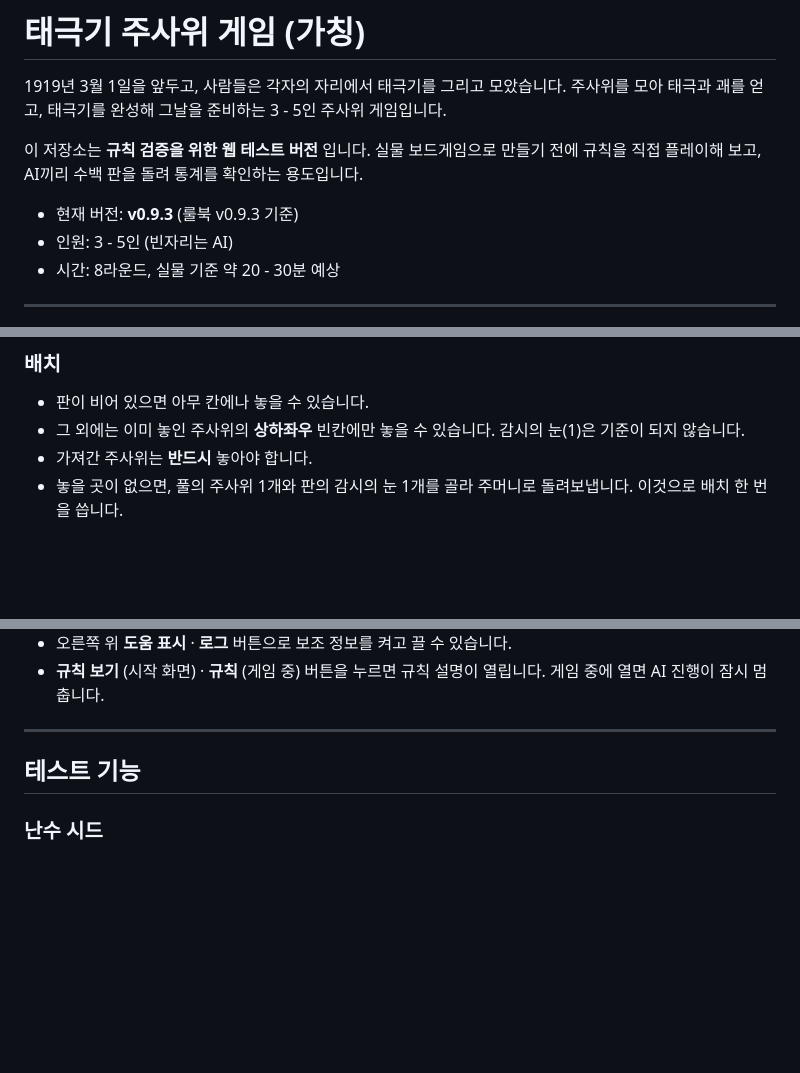
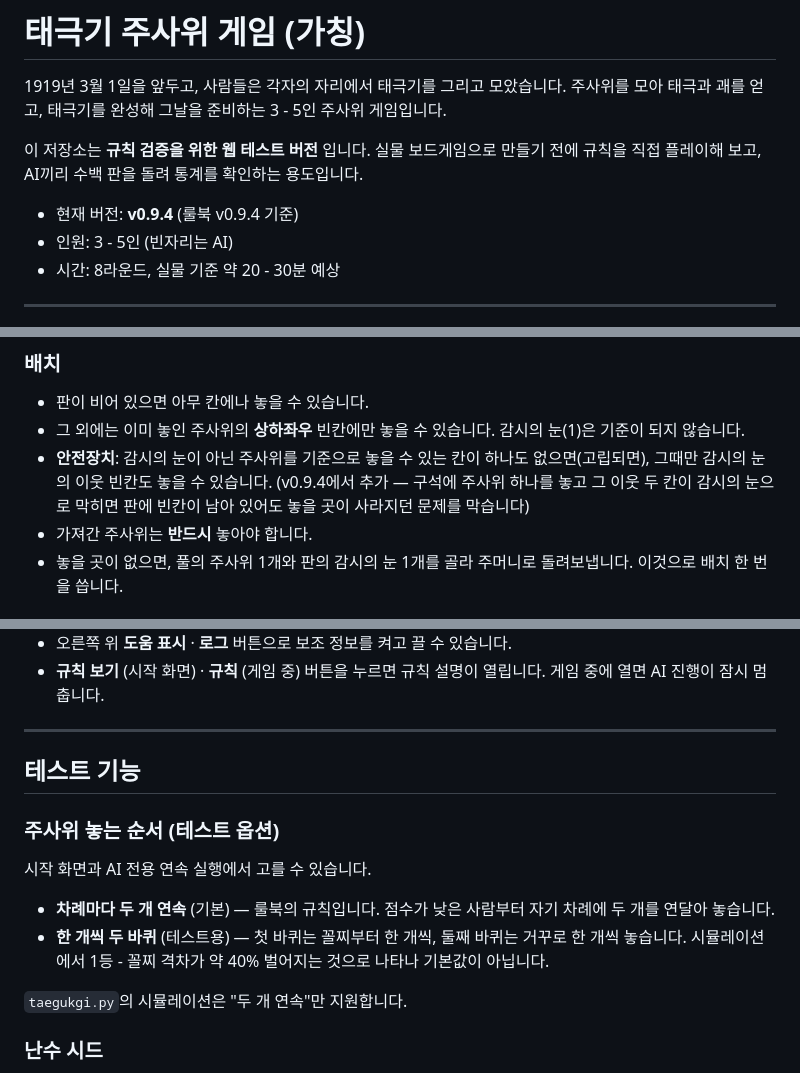
Before and after one commit to 68paper/IMD_Maker, a Markdown page: README.md, 3 parts joined by grey strips. GitHub-like rendering; blank space fills up the shorter version.

Commit message:
Update README for version 0.9.4 and test options
Updated version number to v0.9.4 and added new test options for dice placement.

```diff
--- a/README.md
+++ b/README.md
@@ -5,7 +5,7 @@
 
 이 저장소는 **규칙 검증을 위한 웹 테스트 버전** 입니다. 실물 보드게임으로 만들기 전에 규칙을 직접 플레이해 보고, AI끼리 수백 판을 돌려 통계를 확인하는 용도입니다.
 
-- 현재 버전: **v0.9.3** (룰북 v0.9.3 기준)
+- 현재 버전: **v0.9.4** (룰북 v0.9.4 기준)
 - 인원: 3 - 5인 (빈자리는 AI)
 - 시간: 8라운드, 실물 기준 약 20 - 30분 예상
 
@@ -113,6 +113,7 @@ python taegukgi.py sim --all --json out.json # 결과 저장
 
 - 판이 비어 있으면 아무 칸에나 놓을 수 있습니다.
 - 그 외에는 이미 놓인 주사위의 **상하좌우** 빈칸에만 놓을 수 있습니다. 감시의 눈(1)은 기준이 되지 않습니다.
+- **안전장치**: 감시의 눈이 아닌 주사위를 기준으로 놓을 수 있는 칸이 하나도 없으면(고립되면), 그때만 감시의 눈의 이웃 빈칸도 놓을 수 있습니다. (v0.9.4에서 추가 — 구석에 주사위 하나를 놓고 그 이웃 두 칸이 감시의 눈으로 막히면 판에 빈칸이 남아 있어도 놓을 곳이 사라지던 문제를 막습니다)
 - 가져간 주사위는 **반드시** 놓아야 합니다.
 - 놓을 곳이 없으면, 풀의 주사위 1개와 판의 감시의 눈 1개를 골라 주머니로 돌려보냅니다. 이것으로 배치 한 번을 씁니다.
 
@@ -163,6 +164,15 @@ python taegukgi.py sim --all --json out.json # 결과 저장
 
 ## 테스트 기능
 
+### 주사위 놓는 순서 (테스트 옵션)
+
+시작 화면과 AI 전용 연속 실행에서 고를 수 있습니다.
+
+- **차례마다 두 개 연속** (기본) — 룰북의 규칙입니다. 점수가 낮은 사람부터 자기 차례에 두 개를 연달아 놓습니다.
+- **한 개씩 두 바퀴** (테스트용) — 첫 바퀴는 꼴찌부터 한 개씩, 둘째 바퀴는 거꾸로 한 개씩 놓습니다. 시뮬레이션에서 1등 - 꼴찌 격차가 약 40% 벌어지는 것으로 나타나 기본값이 아닙니다.
+
+`taegukgi.py`의 시뮬레이션은 "두 개 연속"만 지원합니다.
+
 ### 난수 시드
 
 시작 화면에서 시드를 입력하면 같은 주사위 흐름을 다시 재현할 수 있습니다. 규칙을 비교하거나 특정 상황을 다시 볼 때 씁니다.
```
Also changed, not shown: other parts of README.md (+1 -0 lines).
